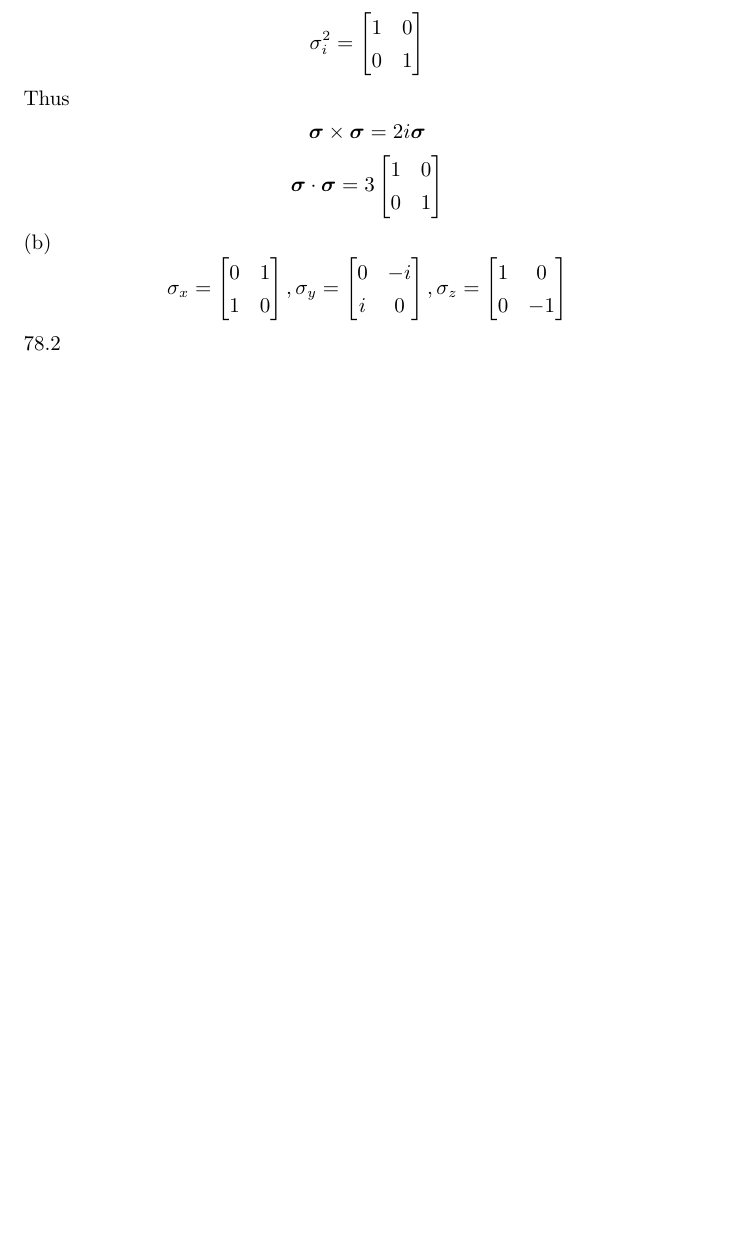
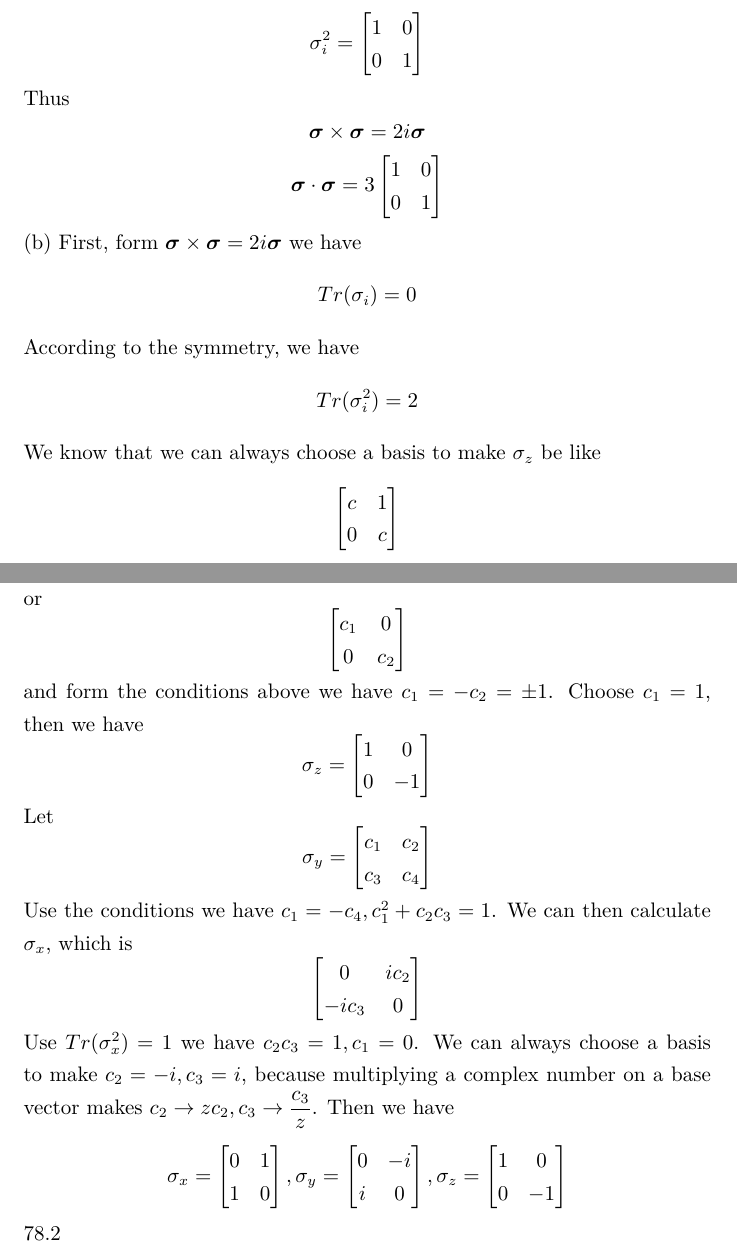
Before and after one commit to ogisa-setsuna/shirobako, a LaTeX document (费曼3作业7.tex): part of page 1 of 3 before the commit and two parts of pages 1 and 2 of 4 after it, the two joined at a grey line, cut so that both start at the same text, the shorter picture padded with empty space. Compiled offline with XeLaTeX.

Commit message:
homework

```diff
--- a/费曼3作业7.tex
+++ b/费曼3作业7.tex
@@ -34,6 +34,36 @@ Thus
 	0&1
 \end{bmatrix}\]
 (b)
+First, form $\bm{\sigma}\times\bm{\sigma}=2i\bm{\sigma}$ we have
+\[Tr(\sigma_i)=0\]
+According to the symmetry, we have
+\[Tr(\sigma^2_i)=2\]
+We know that we can always choose a basis to make $\sigma_z$ be like
+\[\begin{bmatrix}
+	c&1\\
+	0&c
+\end{bmatrix}\]
+or
+\[\begin{bmatrix}
+	c_1&0\\
+	0&c_2
+\end{bmatrix}\]
+and form the conditions above we have $c_1=-c_2=\pm1$. Choose $c_1=1$, then we have
+\[\sigma_z=\begin{bmatrix}
+	1&0\\
+	0&-1
+\end{bmatrix}\]
+Let
+\[\sigma_y=\begin{bmatrix}
+	c_1&c_2\\
+	c_3&c_4
+\end{bmatrix}\]
+Use the conditions we have $c_1=-c_4,c_1^2+c_2c_3=1$. We can then calculate $\sigma_x$, which is
+\[\begin{bmatrix}
+	0&ic_2\\
+	-ic_3&0
+\end{bmatrix}\]
+Use $Tr(\sigma_x^2)=1$ we have $c_2c_3=1,c_1=0$. We can always choose a basis to make $c_2=-i,c_3=i$, because multiplying a complex number on a base vector makes $c_2\rightarrow zc_2,c_3\rightarrow \dfrac{c_3}{z}$. Then we have
 \[\sigma_x=\begin{bmatrix}
 	0&1\\
 	1&0
```
